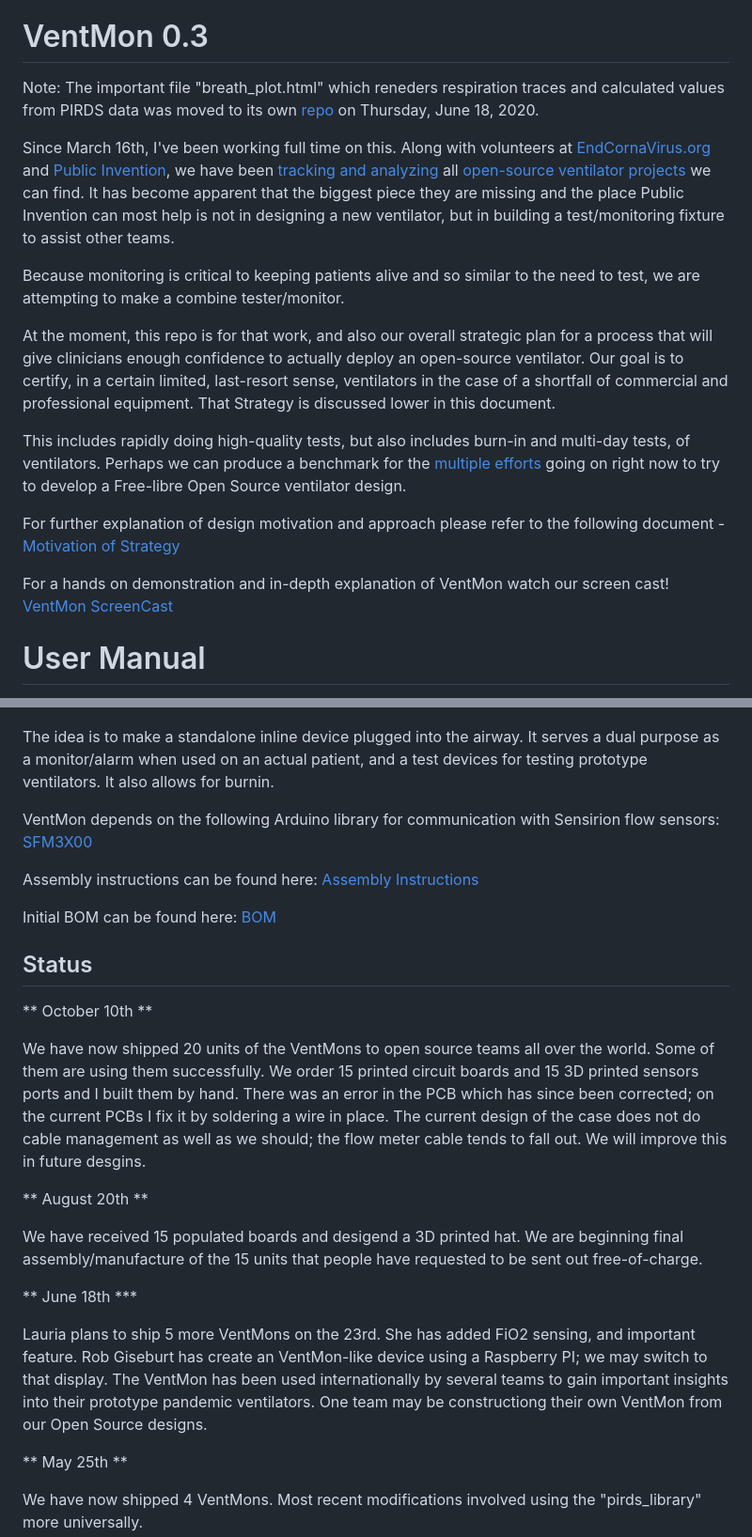
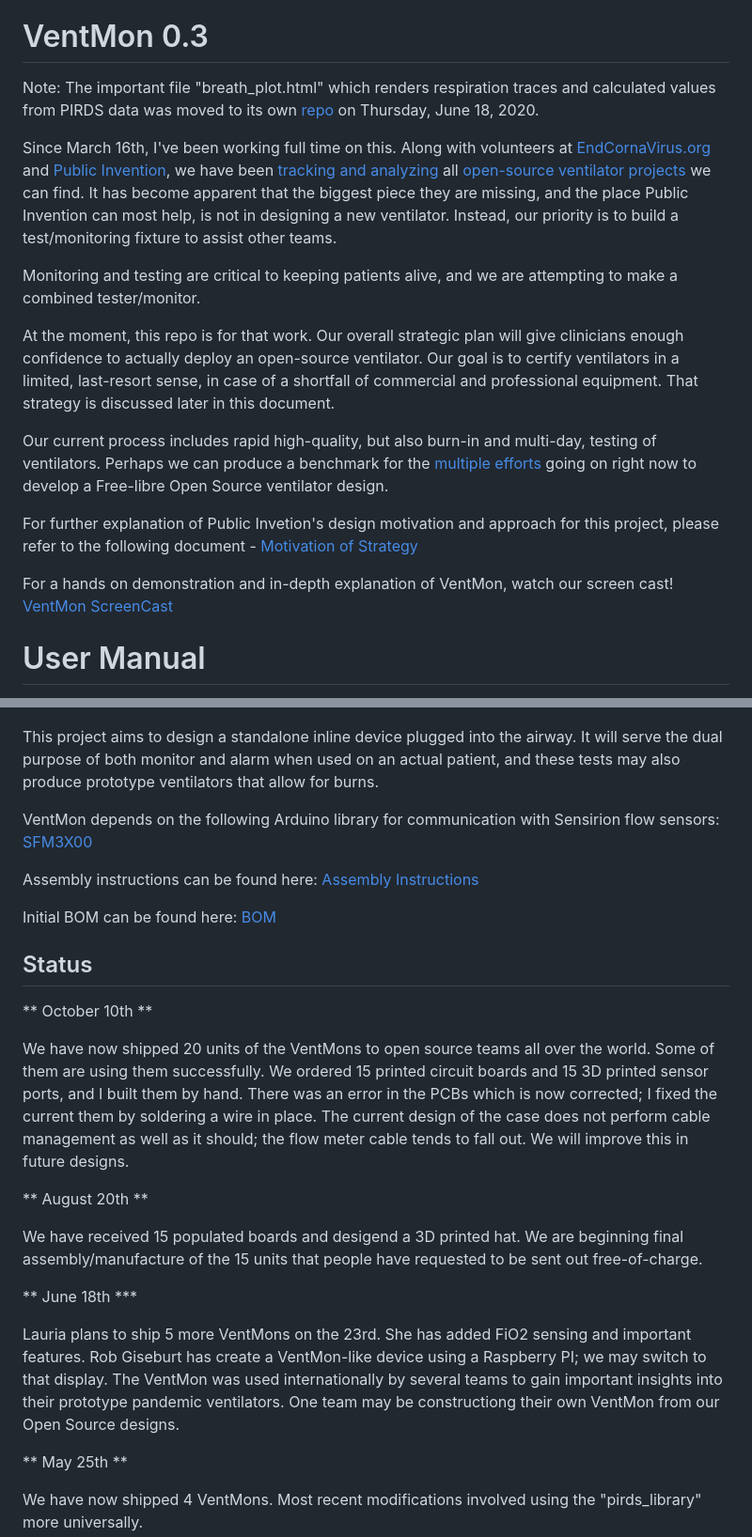
Before and after one commit to PubInv/ventmon-ventilator-inline-test-monitor, a Markdown page: README.md, 2 parts joined by grey strips. Shown at 94% size. Drawn GitHub-style.

```diff
--- a/README.md
+++ b/README.md
@@ -129,30 +125,29 @@ This process is a little clunky; please contact us if you need help with that.
 
 # VentMon 0.3
 
-Note: The important file "breath_plot.html" which reneders respiration traces and calculated values from PIRDS
+Note: The important file "breath_plot.html" which renders respiration traces and calculated values from PIRDS
 data was moved to its own [repo](https://github.com/PubInv/vent-display) on Thursday, June 18, 2020.
 
 Since March 16th, I've been working full time on this. Along with volunteers at [EndCornaVirus.org](https://www.endcoronavirus.org/) and [Public Invention](https:\\www.pubinv.org), we have been
 [tracking and analyzing](https://github.com/PubInv/covid19-vent-list)
 all [open-source ventilator projects]((https://medium.com/@RobertLeeRead/analysis-of-open-source-covid-19-pandemic-ventilator-projects-27acf9075f7e)) we can find. It has become apparent that the biggest piece
-they are missing and the place Public Invention can most help is not in designing a new ventilator,
-but in building a test/monitoring fixture to assist other teams.
+they are missing, and the place Public Invention can most help, is not in designing a new ventilator. Instead, our priority is to build a test/monitoring fixture to assist other teams.
 
-Because monitoring is critical to keeping patients alive and so similar to the need to test, we are attempting to
-make a combine tester/monitor.
+Monitoring and testing are critical to keeping patients alive, and we are attempting to
+make a combined tester/monitor.
 
-At the moment, this repo is for that work, and also our overall strategic plan for a process that will give clinicians
-enough confidence to actually deploy an open-source ventilator. Our goal is to certify, in a certain limited, last-resort
-sense, ventilators in the case of a shortfall of commercial and professional equipment. That Strategy is discussed lower in this document.
+At the moment, this repo is for that work. Our overall strategic plan will give clinicians
+enough confidence to actually deploy an open-source ventilator. Our goal is to certify ventilators in a limited, last-resort
+sense, in case of a shortfall of commercial and professional equipment. That strategy is discussed later in this document.
 
-This includes rapidly doing high-quality tests, but also includes burn-in and multi-day tests, of
-ventilators. Perhaps we can produce a benchmark for the [multiple efforts](https://github.com/PubInv/covid19-vent-list) going on right now to try to develop a
+Our current process includes rapid high-quality, but also burn-in and multi-day, testing of
+ventilators. Perhaps we can produce a benchmark for the [multiple efforts](https://github.com/PubInv/covid19-vent-list) going on right now to develop a
 Free-libre Open Source ventilator design.
 
-For further explanation of design motivation and approach please refer to the following document -
+For further explanation of Public Invetion's design motivation and approach for this project, please refer to the following document -
 [Motivation of Strategy](https://github.com/PubInv/ventmon-ventilator-inline-test-monitor/blob/master/Motivation.md)
 
-For a hands on demonstration and in-depth explanation of VentMon watch our screen cast!
+For a hands on demonstration and in-depth explanation of VentMon, watch our screen cast!
 [VentMon ScreenCast](https://www.youtube.com/watch?v=OV9MrMjVOCI)
 
 # User Manual
@@ -168,7 +163,7 @@ This User Manual is basically for the VentMon.
 ![SystemDiagram](https://github.com/PubInv/ventmon-ventilator-inline-test-monitor/blob/master/images/VentMonSystemDiagram.png)
 
 
-The idea is to make a standalone inline device plugged into the airway. It serves a dual purpose as a monitor/alarm when used on an actual patient, and a test devices for testing prototype ventilators. It also allows for burnin.
+This project aims to design a standalone inline device plugged into the airway. It will serve the dual purpose of both monitor and alarm when used on an actual patient, and these tests may also produce prototype ventilators that allow for burns.
 
 VentMon depends on the following Arduino library for communication with Sensirion flow sensors: [SFM3X00](https://github.com/PubInv/SFM3x00)
 
@@ -182,10 +177,10 @@ Initial BOM can be found here: [BOM](https://docs.google.com/document/d/1n-Ja3Ug
 ** October 10th **
 
 We have now shipped 20 units of the VentMons to open source teams all over the world. Some of them are
-using them successfully. We order 15 printed circuit boards and 15 3D printed sensors ports and I built them
-by hand. There was an error in the PCB which has since been corrected; on the current PCBs I fix it by
-soldering a wire in place. The current design of the case does not do cable management as well as we should;
-the flow meter cable tends to fall out. We will improve this in future desgins.
+using them successfully. We ordered 15 printed circuit boards and 15 3D printed sensor ports, and I built them
+by hand. There was an error in the PCBs which is now corrected; I fixed the current them by
+soldering a wire in place. The current design of the case does not perform cable management as well as it should;
+the flow meter cable tends to fall out. We will improve this in future designs.
 
 ** August 20th **
 
@@ -193,7 +188,7 @@ We have received 15 populated boards and desigend a 3D printed hat. We are begin
 
 ** June 18th ***
 
-Lauria plans to ship 5 more VentMons on the 23rd. She has added FiO2 sensing, and important feature. Rob Giseburt has create an VentMon-like device using a Raspberry PI; we may switch to that display. The VentMon has been used internationally by several teams to gain important insights into their prototype pandemic ventilators. One team may be constructiong their own VentMon from our Open Source designs.
+Lauria plans to ship 5 more VentMons on the 23rd. She has added FiO2 sensing and important features. Rob Giseburt has create a VentMon-like device using a Raspberry PI; we may switch to that display. The VentMon was used internationally by several teams to gain important insights into their prototype pandemic ventilators. One team may be constructiong their own VentMon from our Open Source designs.
 
 ** May 25th **
 
```
Also changed, not shown: other parts of README.md (+35 -39 lines).
